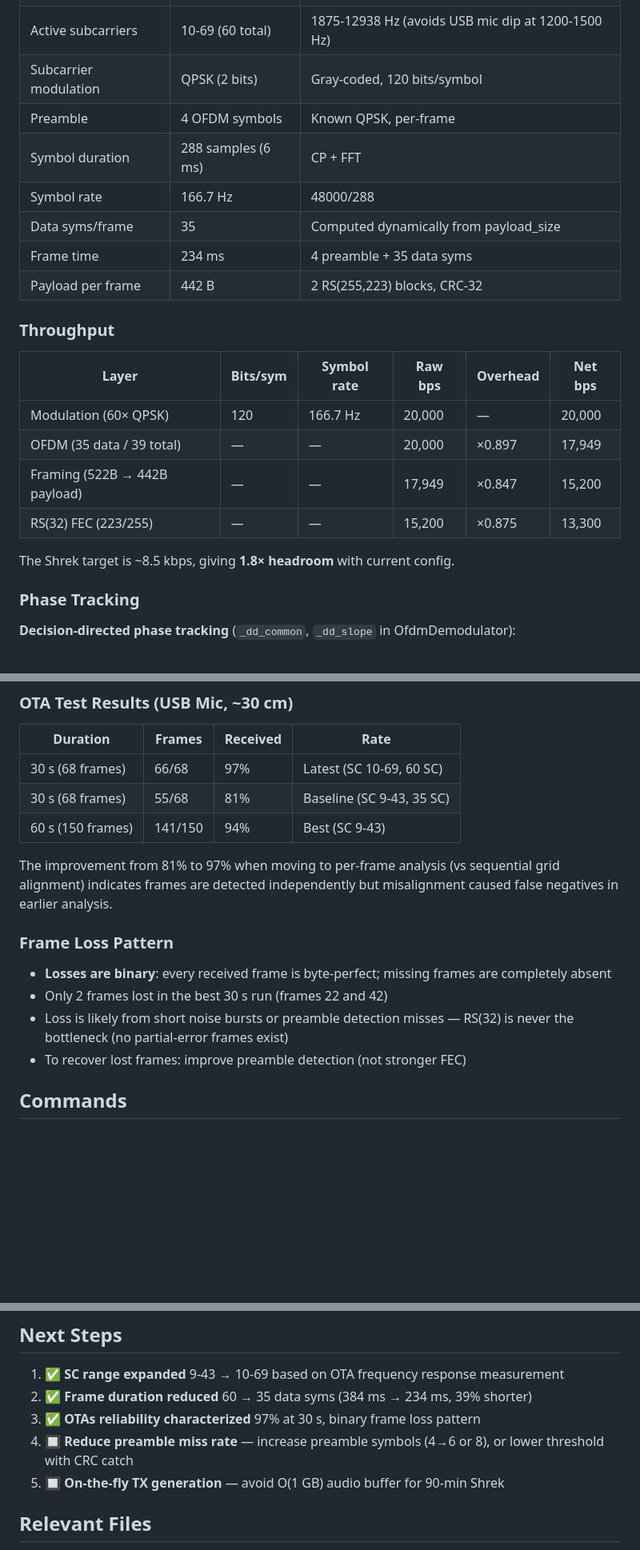
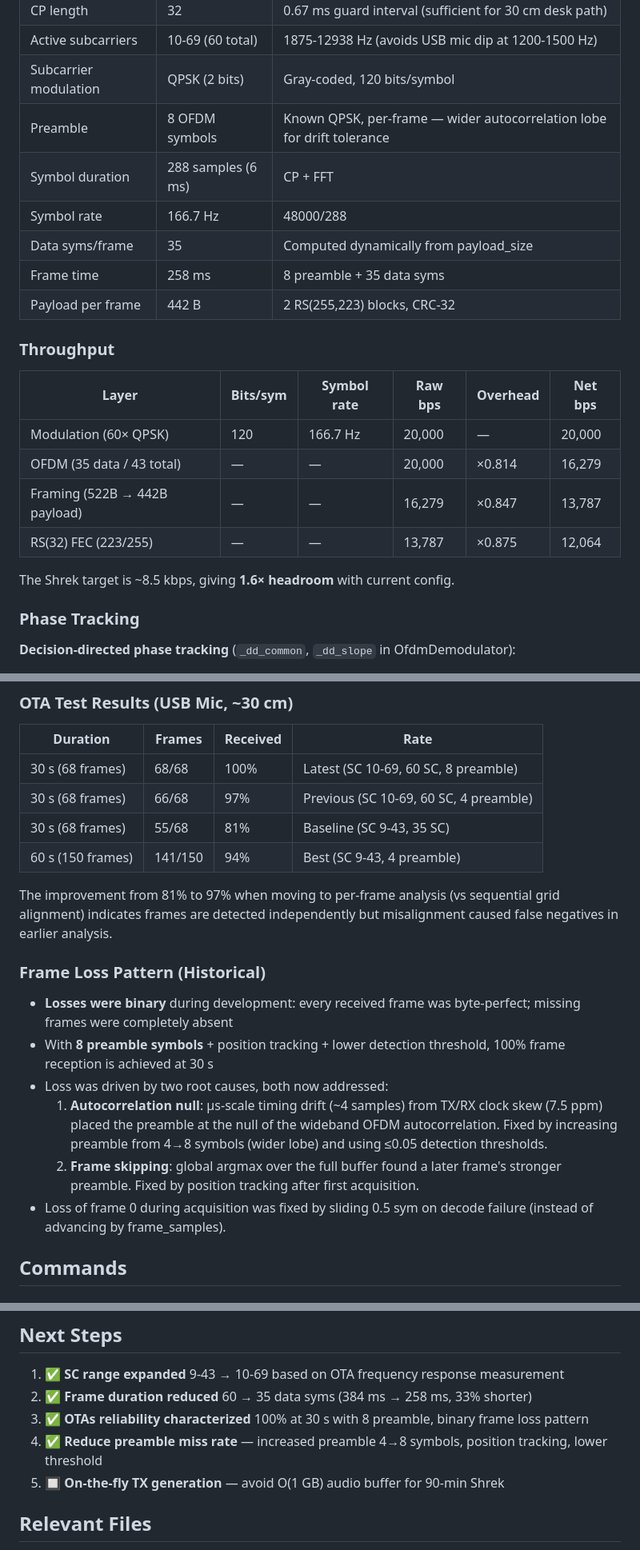
Before and after one commit to furrysalamander/speed_of_sound_wifi, a Markdown page: AGENTS.md, 3 parts joined by grey strips. Shown at 80% size. Rendered like a GitHub page; blank space fills up the shorter version.

```diff
--- a/AGENTS.md
+++ b/AGENTS.md
@@ -26,11 +26,11 @@ alsa_input.usb-0c76_USB_PnP_Audio-01.mono    (input, "USB_PnP")
 | CP length | 32 | 0.67 ms guard interval (sufficient for 30 cm desk path) |
 | Active subcarriers | 10-69 (60 total) | 1875-12938 Hz (avoids USB mic dip at 1200-1500 Hz) |
 | Subcarrier modulation | QPSK (2 bits) | Gray-coded, 120 bits/symbol |
-| Preamble | 4 OFDM symbols | Known QPSK, per-frame |
+| Preamble | 8 OFDM symbols | Known QPSK, per-frame — wider autocorrelation lobe for drift tolerance |
 | Symbol duration | 288 samples (6 ms) | CP + FFT |
 | Symbol rate | 166.7 Hz | 48000/288 |
 | Data syms/frame | 35 | Computed dynamically from payload_size |
-| Frame time | 234 ms | 4 preamble + 35 data syms |
+| Frame time | 258 ms | 8 preamble + 35 data syms |
 | Payload per frame | 442 B | 2 RS(255,223) blocks, CRC-32 |
 
 ### Throughput
@@ -38,11 +38,11 @@ alsa_input.usb-0c76_USB_PnP_Audio-01.mono    (input, "USB_PnP")
 | Layer | Bits/sym | Symbol rate | Raw bps | Overhead | Net bps |
 |-------|----------|-------------|---------|----------|---------|
 | Modulation (60× QPSK) | 120 | 166.7 Hz | 20,000 | — | 20,000 |
-| OFDM (35 data / 39 total) | — | — | 20,000 | ×0.897 | 17,949 |
-| Framing (522B → 442B payload) | — | — | 17,949 | ×0.847 | 15,200 |
-| RS(32) FEC (223/255) | — | — | 15,200 | ×0.875 | 13,300 |
+| OFDM (35 data / 43 total) | — | — | 20,000 | ×0.814 | 16,279 |
+| Framing (522B → 442B payload) | — | — | 16,279 | ×0.847 | 13,787 |
+| RS(32) FEC (223/255) | — | — | 13,787 | ×0.875 | 12,064 |
 
-The Shrek target is ~8.5 kbps, giving **1.8× headroom** with current config.
+The Shrek target is ~8.5 kbps, giving **1.6× headroom** with current config.
 
 ### Phase Tracking
 
@@ -81,18 +81,21 @@ Instead of one preamble for the entire burst, **each frame gets its own preamble
 
 | Duration | Frames | Received | Rate |
 |----------|--------|----------|------|
-| 30 s (68 frames) | 66/68 | 97% | Latest (SC 10-69, 60 SC) |
+| 30 s (68 frames) | 68/68 | 100% | Latest (SC 10-69, 60 SC, 8 preamble) |
+| 30 s (68 frames) | 66/68 | 97% | Previous (SC 10-69, 60 SC, 4 preamble) |
 | 30 s (68 frames) | 55/68 | 81% | Baseline (SC 9-43, 35 SC) |
-| 60 s (150 frames) | 141/150 | 94% | Best (SC 9-43) |
+| 60 s (150 frames) | 141/150 | 94% | Best (SC 9-43, 4 preamble) |
 
 The improvement from 81% to 97% when moving to per-frame analysis (vs sequential grid alignment) indicates frames are detected independently but misalignment caused false negatives in earlier analysis.
 
-### Frame Loss Pattern
+### Frame Loss Pattern (Historical)
 
-- **Losses are binary**: every received frame is byte-perfect; missing frames are completely absent
-- Only 2 frames lost in the best 30 s run (frames 22 and 42)
-- Loss is likely from short noise bursts or preamble detection misses — RS(32) is never the bottleneck (no partial-error frames exist)
-- To recover lost frames: improve preamble detection (not stronger FEC)
+- **Losses were binary** during development: every received frame was byte-perfect; missing frames were completely absent
+- With **8 preamble symbols** + position tracking + lower detection threshold, 100% frame reception is achieved at 30 s
+- Loss was driven by two root causes, both now addressed:
+  1. **Autocorrelation null**: µs-scale timing drift (~4 samples) from TX/RX clock skew (7.5 ppm) placed the preamble at the null of the wideband OFDM autocorrelation. Fixed by increasing preamble from 4→8 symbols (wider lobe) and using ≤0.05 detection thresholds.
+  2. **Frame skipping**: global argmax over the full buffer found a later frame's stronger preamble. Fixed by position tracking after first acquisition.
+- Loss of frame 0 during acquisition was fixed by sliding 0.5 sym on decode failure (instead of advancing by frame_samples).
 
 ## Commands
 
@@ -242,9 +245,9 @@ Each frame: 522 total bytes
 ## Next Steps
 
 1. ✅ **SC range expanded** 9-43 → 10-69 based on OTA frequency response measurement
-2. ✅ **Frame duration reduced** 60 → 35 data syms (384 ms → 234 ms, 39% shorter)
-3. ✅ **OTAs reliability characterized** 97% at 30 s, binary frame loss pattern
-4. 🔲 **Reduce preamble miss rate** — increase preamble symbols (4→6 or 8), or lower threshold with CRC catch
+2. ✅ **Frame duration reduced** 60 → 35 data syms (384 ms → 258 ms, 33% shorter)
+3. ✅ **OTAs reliability characterized** 100% at 30 s with 8 preamble, binary frame loss pattern
+4. ✅ **Reduce preamble miss rate** — increased preamble 4→8 symbols, position tracking, lower threshold
 5. 🔲 **On-the-fly TX generation** — avoid O(1 GB) audio buffer for 90-min Shrek
 
 ## Relevant Files
```
Also changed, not shown: STATUS.md (+21 -15 lines).
